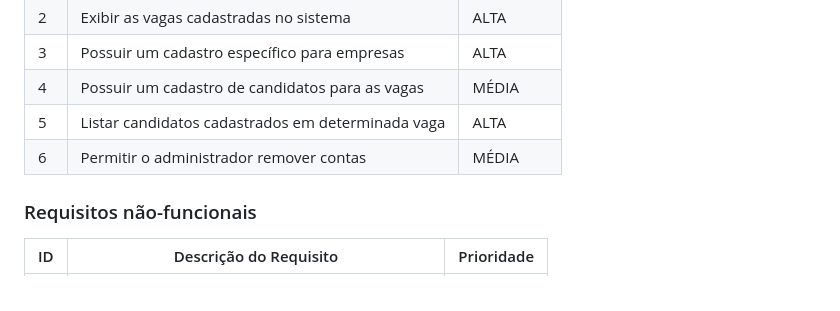
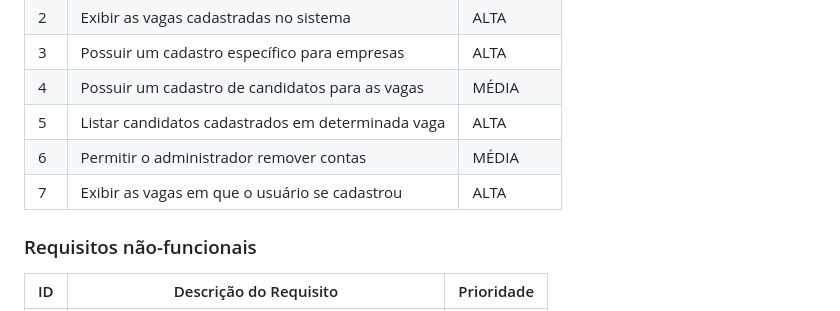
Before and after one commit to ICEI-PUCMinas-PSG-SI-TI/psg-ads-2024-01-tiaw-1854100-grupo-5-brainsforge, a Markdown page: docs/relatorio/Relatorio Tecnico - TEMPLATE.md, the part around the change. Drawn GitHub-style.

```diff
--- a/docs/relatorio/Relatorio Tecnico - TEMPLATE.md
+++ b/docs/relatorio/Relatorio Tecnico - TEMPLATE.md
@@ -100,6 +100,7 @@ A tabela que segue apresenta os requisitos funcionais e não-funcionais do proje
 |   4  | Possuir um cadastro de candidatos para as vagas   | MÉDIA      |
 |   5  | Listar candidatos cadastrados em determinada vaga | ALTA       |
 |   6  | Permitir o administrador remover contas           | MÉDIA      |
+|   7  | Exibir as vagas em que o usuário se cadastrou     | ALTA       |
 
 
 ### Requisitos não-funcionais
```
